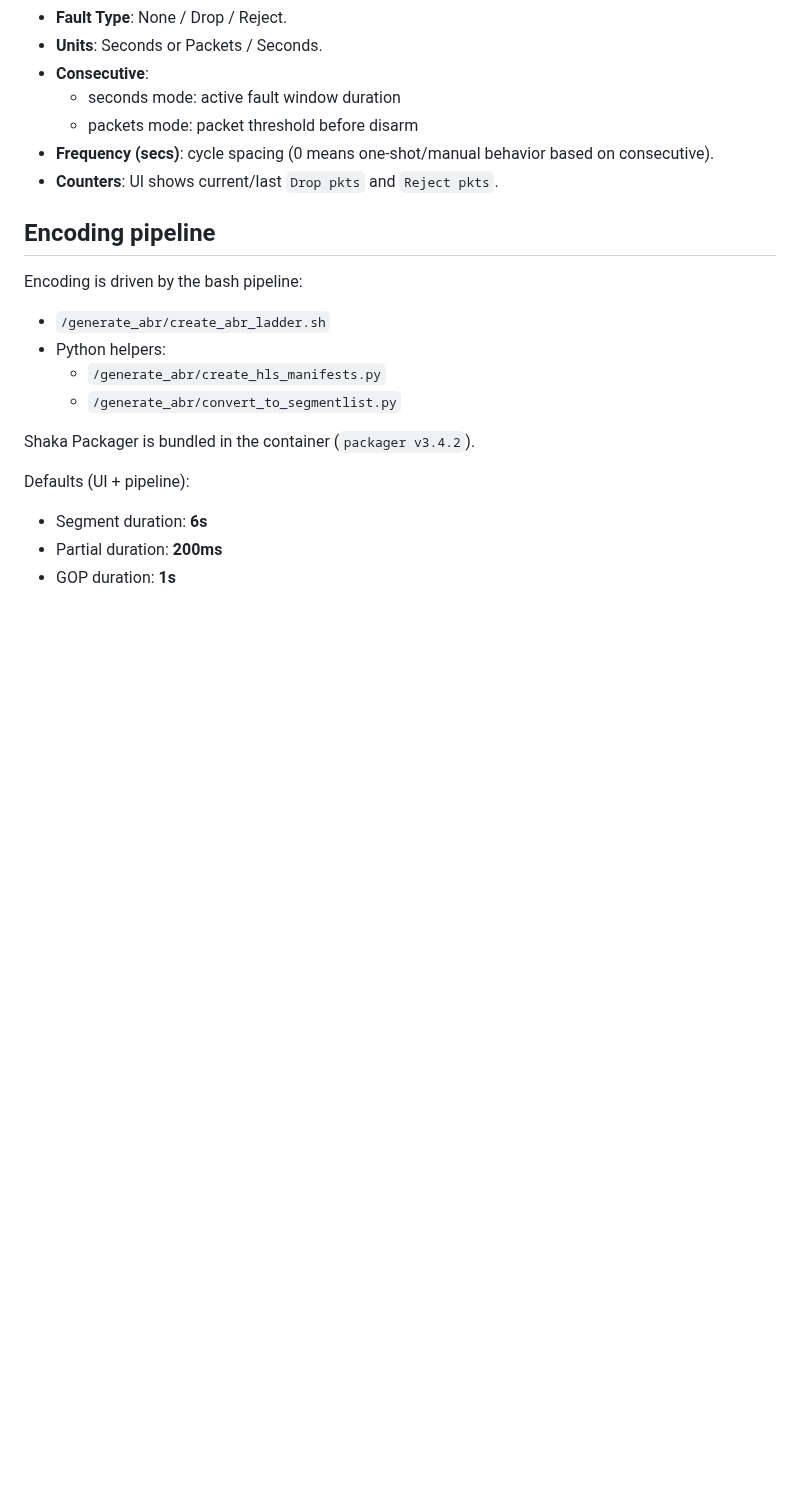
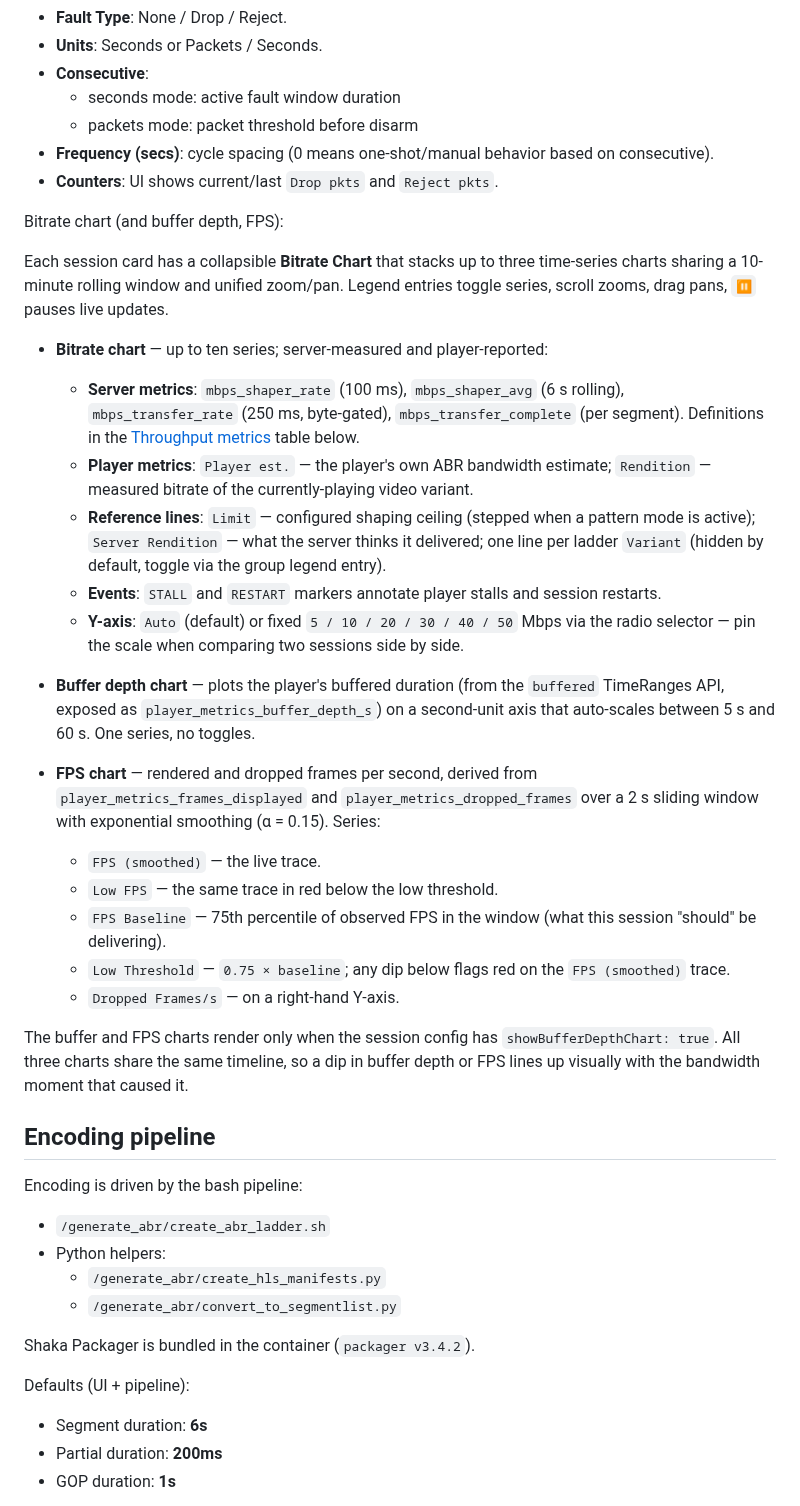
Before and after one commit to jonathaneoliver/infinite-streaming, a Markdown page: README.md, the part around the change. Rendered like a GitHub page; blank space fills up the shorter version.

Commit message:
docs: document Bitrate chart, buffer depth chart, and FPS chart
Add a section to the Testing Player docs describing the three stacked
time-series charts in each session card:

- Bitrate chart — server metrics (shaper/transfer), player metrics
  (Player est., Rendition), reference lines (Limit, Variants, Server
  Rendition), and STALL/RESTART event markers. Includes the fixed-
  Y-axis radio selector and legend/zoom/pan controls.
- Buffer depth chart — player.buffered, auto-scaled 5–60s.
- FPS chart — smoothed rendered FPS with a 75th-percentile baseline
  and low-threshold red-flagging, plus dropped frames/s on a right-
  hand Y-axis.

All three share a 10-minute window so bandwidth dips line up visually
with buffer or FPS impact.

Co-Authored-By: Claude Opus 4.6 (1M context) <noreply@anthropic.com>

```diff
--- a/README.md
+++ b/README.md
@@ -302,6 +302,28 @@ Transport faults (per session port):
 - **Frequency (secs)**: cycle spacing (0 means one-shot/manual behavior based on consecutive).
 - **Counters**: UI shows current/last `Drop pkts` and `Reject pkts`.
 
+Bitrate chart (and buffer depth, FPS):
+
+Each session card has a collapsible **Bitrate Chart** that stacks up to three time-series charts sharing a 10-minute rolling window and unified zoom/pan. Legend entries toggle series, scroll zooms, drag pans, `⏸` pauses live updates.
+
+- **Bitrate chart** — up to ten series; server-measured and player-reported:
+  - **Server metrics**: `mbps_shaper_rate` (100 ms), `mbps_shaper_avg` (6 s rolling), `mbps_transfer_rate` (250 ms, byte-gated), `mbps_transfer_complete` (per segment). Definitions in the [Throughput metrics](#throughput-metrics) table below.
+  - **Player metrics**: `Player est.` — the player's own ABR bandwidth estimate; `Rendition` — measured bitrate of the currently-playing video variant.
+  - **Reference lines**: `Limit` — configured shaping ceiling (stepped when a pattern mode is active); `Server Rendition` — what the server thinks it delivered; one line per ladder `Variant` (hidden by default, toggle via the group legend entry).
+  - **Events**: `STALL` and `RESTART` markers annotate player stalls and session restarts.
+  - **Y-axis**: `Auto` (default) or fixed `5 / 10 / 20 / 30 / 40 / 50` Mbps via the radio selector — pin the scale when comparing two sessions side by side.
+
+- **Buffer depth chart** — plots the player's buffered duration (from the `buffered` TimeRanges API, exposed as `player_metrics_buffer_depth_s`) on a second-unit axis that auto-scales between 5 s and 60 s. One series, no toggles.
+
+- **FPS chart** — rendered and dropped frames per second, derived from `player_metrics_frames_displayed` and `player_metrics_dropped_frames` over a 2 s sliding window with exponential smoothing (α = 0.15). Series:
+  - `FPS (smoothed)` — the live trace.
+  - `Low FPS` — the same trace in red below the low threshold.
+  - `FPS Baseline` — 75th percentile of observed FPS in the window (what this session "should" be delivering).
+  - `Low Threshold` — `0.75 × baseline`; any dip below flags red on the `FPS (smoothed)` trace.
+  - `Dropped Frames/s` — on a right-hand Y-axis.
+
+The buffer and FPS charts render only when the session config has `showBufferDepthChart: true`. All three charts share the same timeline, so a dip in buffer depth or FPS lines up visually with the bandwidth moment that caused it.
+
 ## Encoding pipeline
 
 Encoding is driven by the bash pipeline:
```
